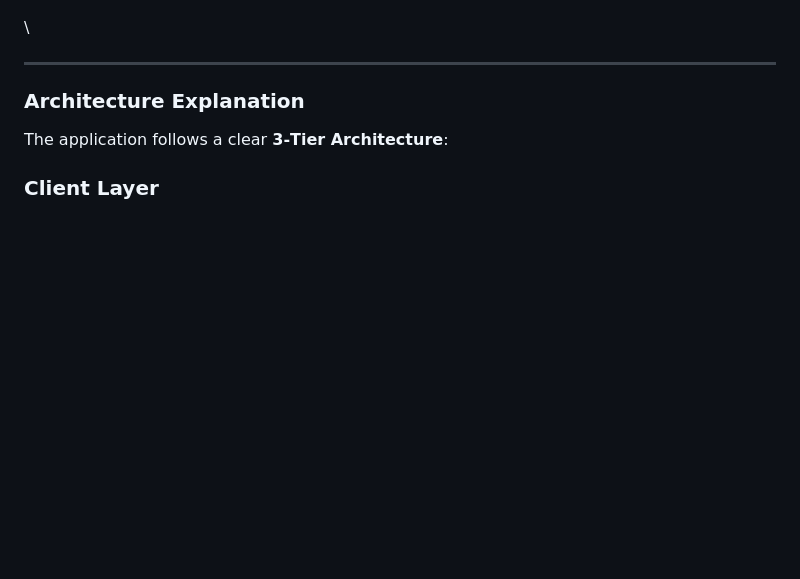
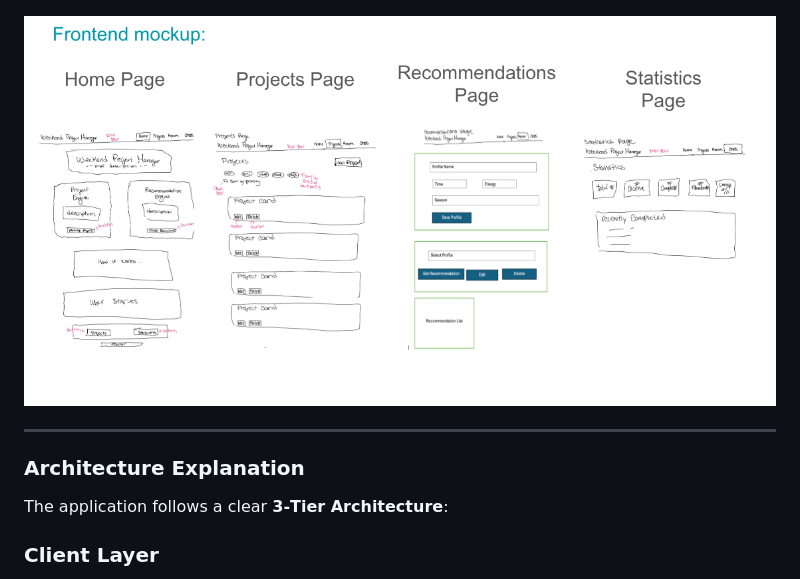
Before and after one commit to Project-2-Node-Express-Mongo-HTML5/Project-2_backend_Node_Express_Database_Mongo_Frontend_HTML5, a Markdown page: DesignDocument.md, the part around the change. Rendered like a GitHub page; pictures changed too: docs/frontend-wire.png (added); blank space fills up the shorter version.

```diff
--- a/DesignDocument.md
+++ b/DesignDocument.md
@@ -186,7 +186,8 @@ The diagram illustrates the client server database architecture and ownership se
 
 ![Weekend Project Queue Manager Architecture](docs/wireframe.png)
 
-\
+![Frontend Design](docs/frontend-wire.png)
+
 
 ---
 
```
Also changed, not shown: README.md (+15 -7 lines), docs/screenshot-main.png (added), docs/screenshot-profiles.png (added), docs/screenshot-projects.png (added), docs/screenshot-recommend.png (added), docs/screenshot-statistic.png (added).
